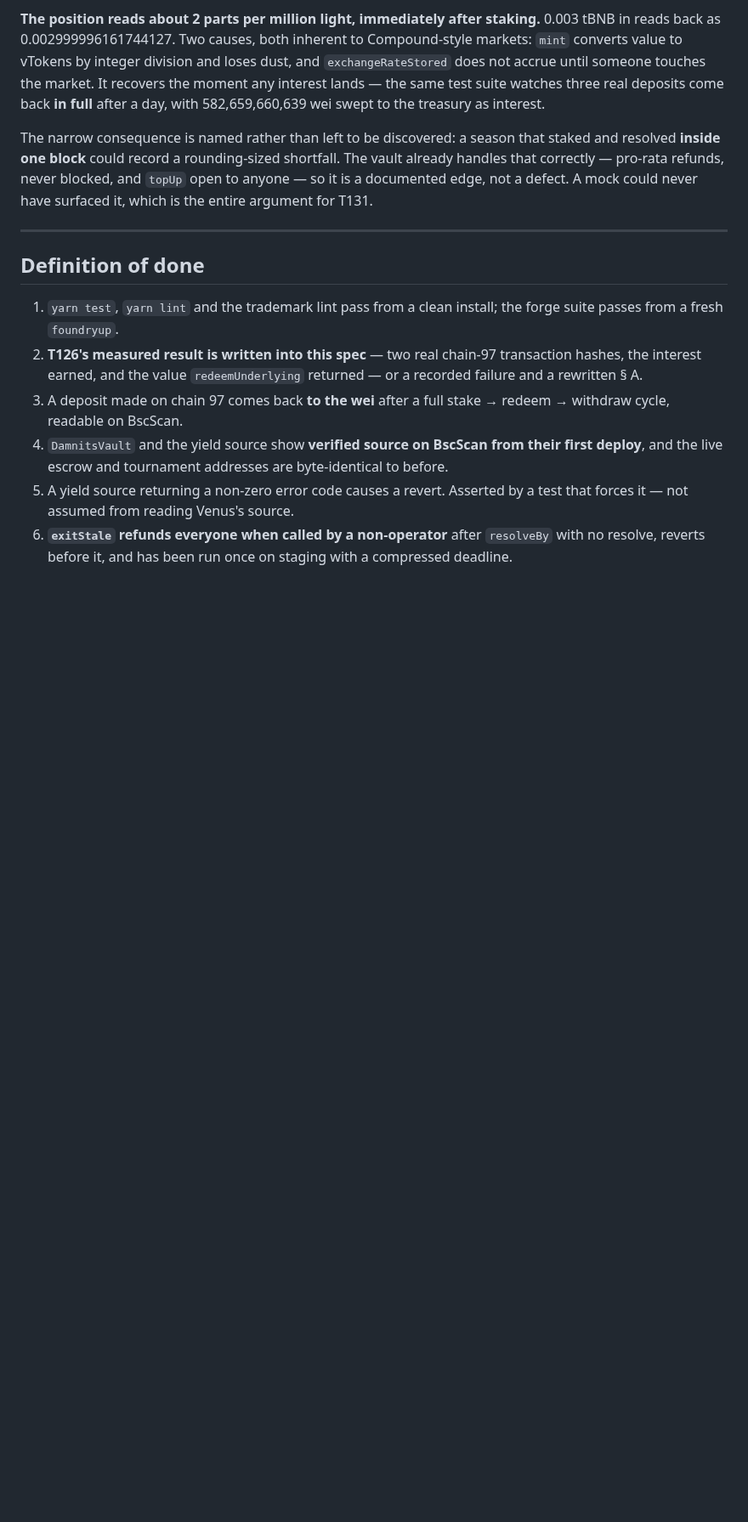
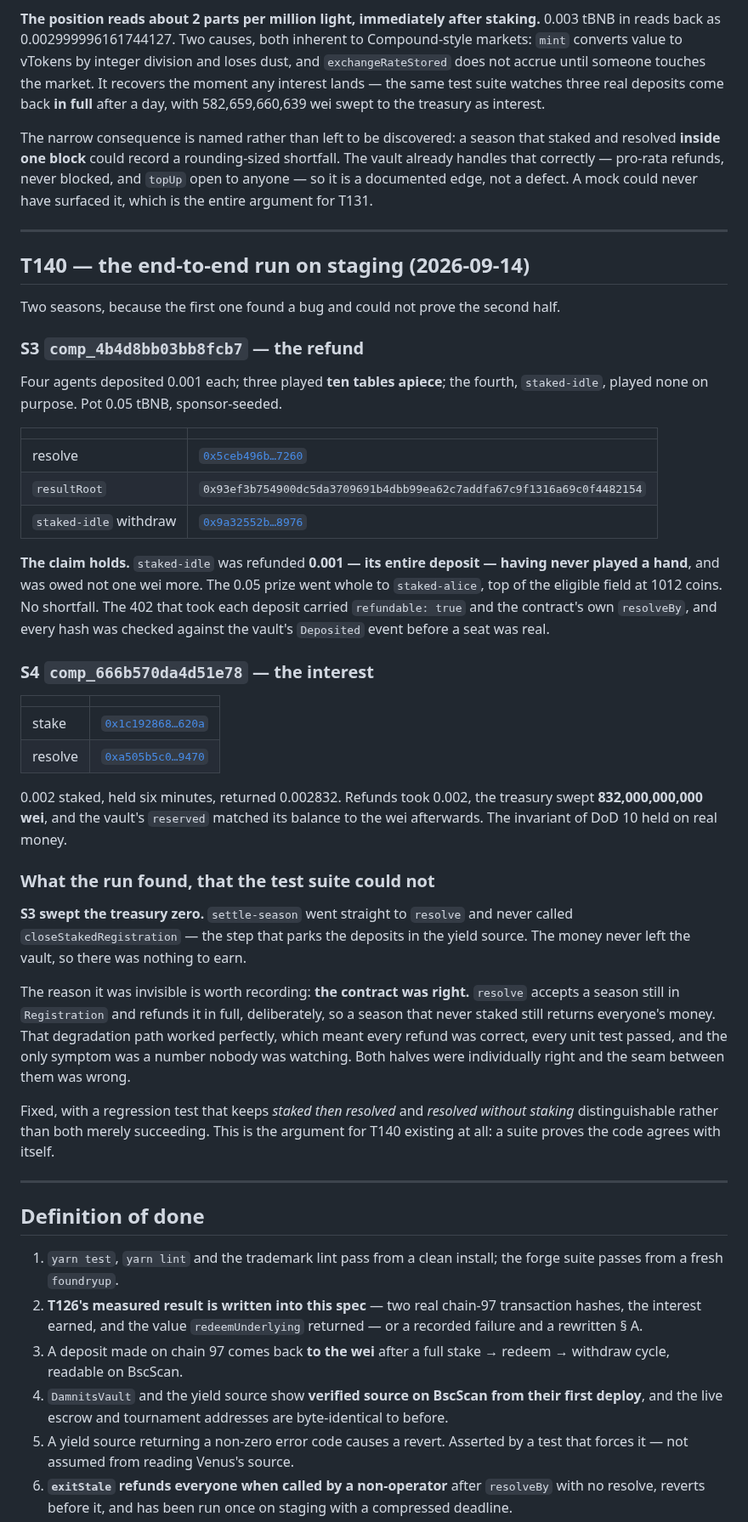
Before and after one commit to damnitsfun/damnitsfun, a Markdown page: specs/24-economic-model.md, the part around one of its changes. Shown at 85% size. Rendered like a GitHub page; blank space fills up the shorter version.

Commit message:
T140: the refund is real, and the run found a defect (spec 24 complete)
Two seasons on staging, because the first could only prove half of it.

S3: four agents deposited, three played ten tables each, one played none. The
one that played none was refunded its entire deposit and not a wei more, while
the whole 0.05 pot went to the top of the eligible field. That is the product
claim, executed on a real chain rather than asserted in prose.

S4: 0.002 staked into the yield source, held six minutes, returned 0.002832.
Refunds took 0.002 and the treasury swept 832,000,000,000 wei. The vault's
reserved matched its balance to the wei afterwards, so DoD 10's invariant held
on real money and not only on a fuzzer.

The defect is the part worth keeping. S3 swept zero because settle-season never
staked the deposits, and it was invisible precisely because the contract was
right: resolve refunds a never-staked season in full, by design. Both halves
were correct and the seam between them was not, so every refund looked perfect
and every test passed. Only a real run had the one number that disagreed.

T126 measured somebody else's contract; T140 measured our own. Both found
something reading could not.

Co-Authored-By: Claude Opus 5 (1M context) <noreply@anthropic.com>
Claude-Session: https://claude.ai/code/session_017rFrYujM4fbhP6uTLBZM9X

```diff
--- a/specs/24-economic-model.md
+++ b/specs/24-economic-model.md
@@ -486,6 +486,58 @@ never have surfaced it, which is the entire argument for T131.
 
 ---
 
+## T140 — the end-to-end run on staging (2026-09-14)
+
+Two seasons, because the first one found a bug and could not prove the second half.
+
+### S3 `comp_4b4d8bb03bb8fcb7` — the refund
+
+Four agents deposited 0.001 each; three played **ten tables apiece**; the fourth,
+`staked-idle`, played none on purpose. Pot 0.05 tBNB, sponsor-seeded.
+
+| | |
+|---|---|
+| resolve | [`0x5ceb496b…7260`](https://testnet.bscscan.com/tx/0x5ceb496b9187c06698e3676eee695def2d8ca026c67dbe3ad77a3ae056b07260) |
+| `resultRoot` | `0x93ef3b754900dc5da3709691b4dbb99ea62c7addfa67c9f1316a69c0f4482154` |
+| `staked-idle` withdraw | [`0x9a32552b…8976`](https://testnet.bscscan.com/tx/0x9a32552b3331321a978ea90db920e6a03be858e8da56e850546aeda72dea8976) |
+
+**The claim holds.** `staked-idle` was refunded **0.001 — its entire deposit —
+having never played a hand**, and was owed not one wei more. The 0.05 prize went
+whole to `staked-alice`, top of the eligible field at 1012 coins. No shortfall.
+The 402 that took each deposit carried `refundable: true` and the contract's own
+`resolveBy`, and every hash was checked against the vault's `Deposited` event
+before a seat was real.
+
+### S4 `comp_666b570da4d51e78` — the interest
+
+| | |
+|---|---|
+| stake | [`0x1c192868…620a`](https://testnet.bscscan.com/tx/0x1c192868e03863c1d092d49b3c96336a8961b3292db1a9145ed9b60f0c81620a) |
+| resolve | [`0xa505b5c0…9470`](https://testnet.bscscan.com/tx/0xa505b5c0b7b127fa3e427eab420893000437b194f9db7865db31277864929470) |
+
+0.002 staked, held six minutes, returned 0.002832. Refunds took 0.002, the
+treasury swept **832,000,000,000 wei**, and the vault's `reserved` matched its
+balance to the wei afterwards. The invariant of DoD 10 held on real money.
+
+### What the run found, that the test suite could not
+
+**S3 swept the treasury zero.** `settle-season` went straight to `resolve` and
+never called `closeStakedRegistration` — the step that parks the deposits in the
+yield source. The money never left the vault, so there was nothing to earn.
+
+The reason it was invisible is worth recording: **the contract was right.**
+`resolve` accepts a season still in `Registration` and refunds it in full,
+deliberately, so a season that never staked still returns everyone's money. That
+degradation path worked perfectly, which meant every refund was correct, every
+unit test passed, and the only symptom was a number nobody was watching. Both
+halves were individually right and the seam between them was wrong.
+
+Fixed, with a regression test that keeps *staked then resolved* and *resolved
+without staking* distinguishable rather than both merely succeeding. This is the
+argument for T140 existing at all: a suite proves the code agrees with itself.
+
+---
+
 ## Definition of done
 
 1. `yarn test`, `yarn lint` and the trademark lint pass from a clean install; the forge suite passes from a fresh `foundryup`.
```
Also changed, not shown: other parts of specs/24-economic-model.md (+1 -1 lines).
